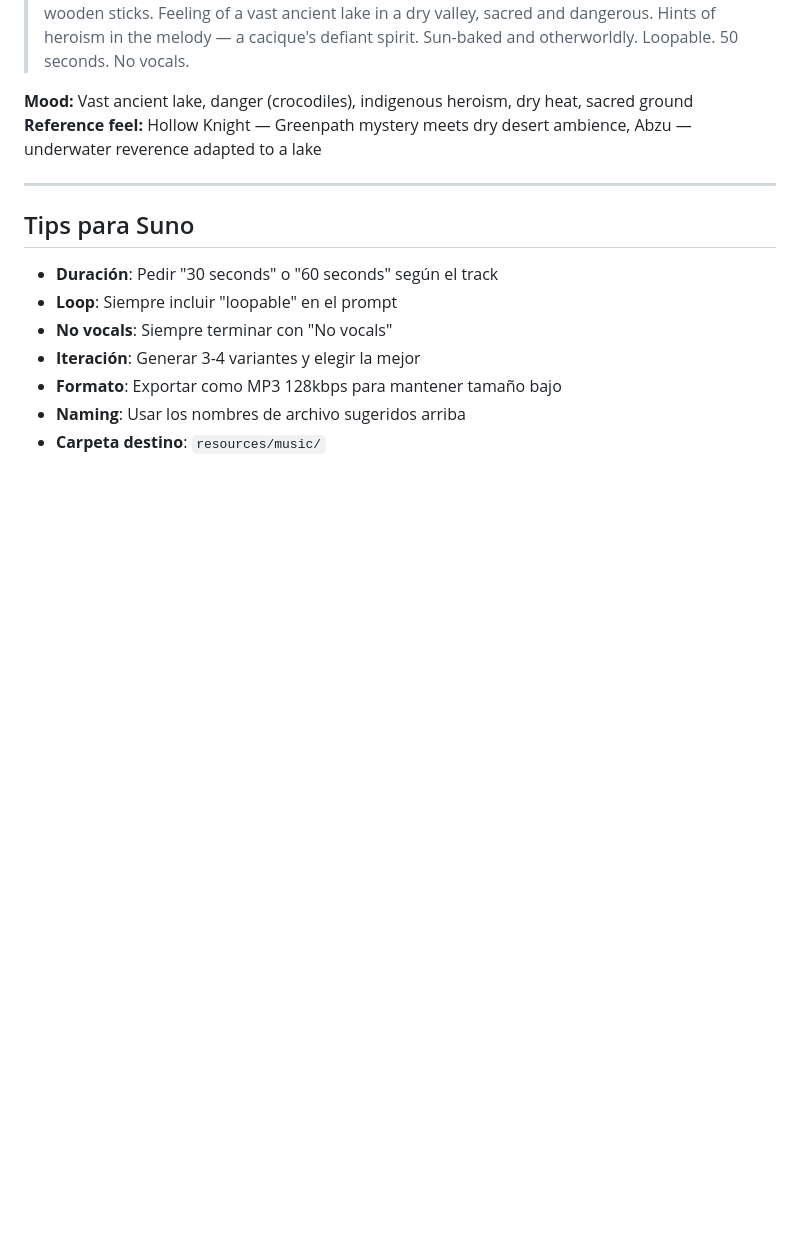
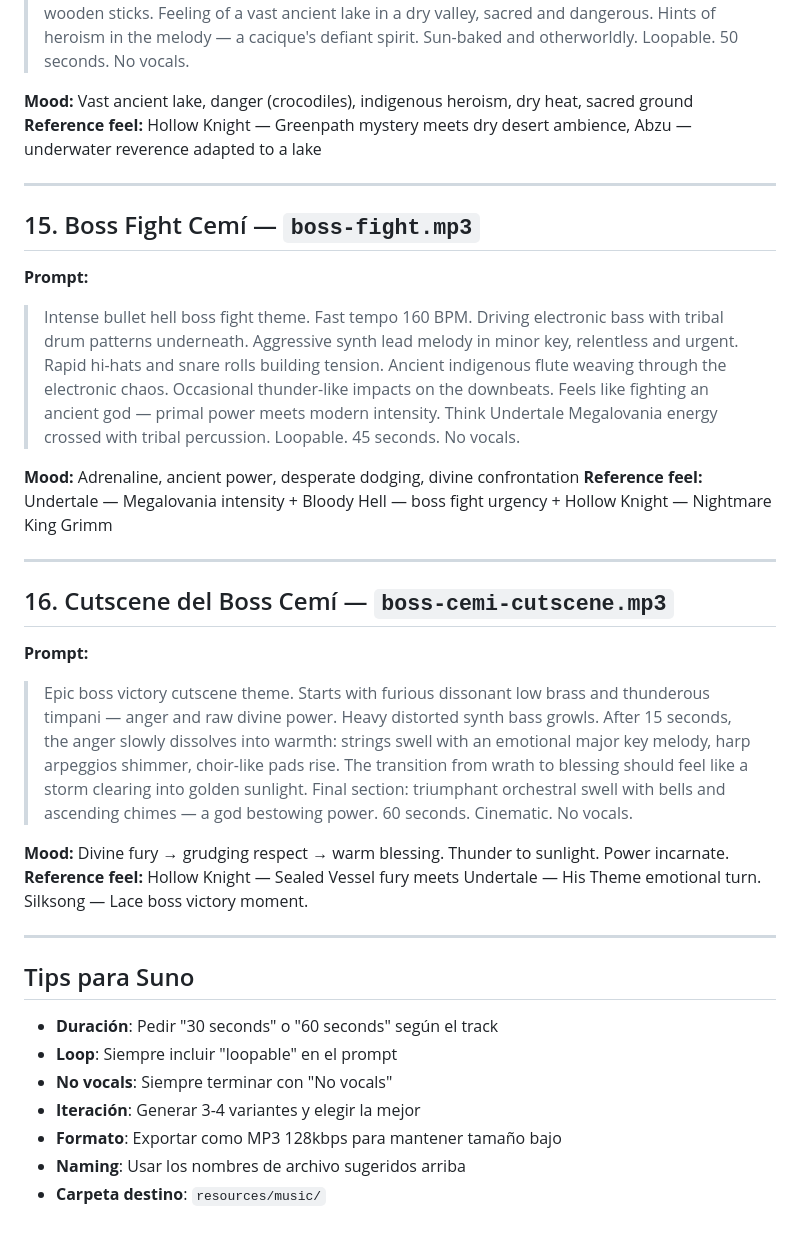
Before and after one commit to carlosmirandalevy/arclycee, a Markdown page: resources/music-prompts.md, the part around the change. GitHub-like rendering; blank space fills up the shorter version.

Commit message:
docs: Suno prompts for boss fight music + victory cutscene music
Boss fight: 160 BPM electronic + tribal drums, aggressive synth lead,
indigenous flute, thunder impacts. Megalovania energy + tribal.

Victory cutscene: starts furious (dissonant brass, timpani, growling
synth) then dissolves into warm blessing (strings, harp, choir pads,
ascending chimes). Storm clearing into golden sunlight.

Co-Authored-By: Claude Opus 4.6 (1M context) <noreply@anthropic.com>

```diff
--- a/resources/music-prompts.md
+++ b/resources/music-prompts.md
@@ -146,6 +146,26 @@ El estilo general: indie game OST, evocador, memorable, minimalista pero emotivo
 
 ---
 
+## 15. Boss Fight Cemí — `boss-fight.mp3`
+
+**Prompt:**
+> Intense bullet hell boss fight theme. Fast tempo 160 BPM. Driving electronic bass with tribal drum patterns underneath. Aggressive synth lead melody in minor key, relentless and urgent. Rapid hi-hats and snare rolls building tension. Ancient indigenous flute weaving through the electronic chaos. Occasional thunder-like impacts on the downbeats. Feels like fighting an ancient god — primal power meets modern intensity. Think Undertale Megalovania energy crossed with tribal percussion. Loopable. 45 seconds. No vocals.
+
+**Mood:** Adrenaline, ancient power, desperate dodging, divine confrontation
+**Reference feel:** Undertale — Megalovania intensity + Bloody Hell — boss fight urgency + Hollow Knight — Nightmare King Grimm
+
+---
+
+## 16. Cutscene del Boss Cemí — `boss-cemi-cutscene.mp3`
+
+**Prompt:**
+> Epic boss victory cutscene theme. Starts with furious dissonant low brass and thunderous timpani — anger and raw divine power. Heavy distorted synth bass growls. After 15 seconds, the anger slowly dissolves into warmth: strings swell with an emotional major key melody, harp arpeggios shimmer, choir-like pads rise. The transition from wrath to blessing should feel like a storm clearing into golden sunlight. Final section: triumphant orchestral swell with bells and ascending chimes — a god bestowing power. 60 seconds. Cinematic. No vocals.
+
+**Mood:** Divine fury → grudging respect → warm blessing. Thunder to sunlight. Power incarnate.
+**Reference feel:** Hollow Knight — Sealed Vessel fury meets Undertale — His Theme emotional turn. Silksong — Lace boss victory moment.
+
+---
+
 ## Tips para Suno
 
 - **Duración**: Pedir "30 seconds" o "60 seconds" según el track
```
